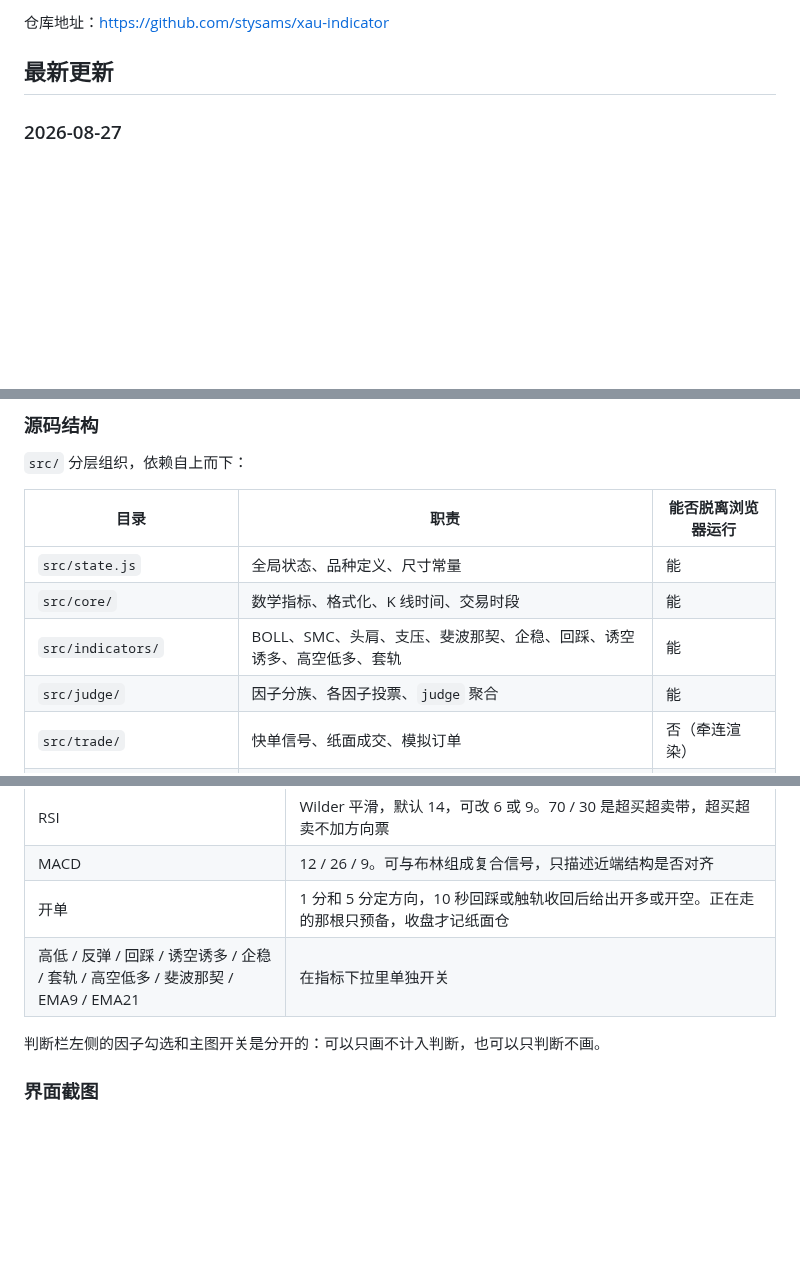
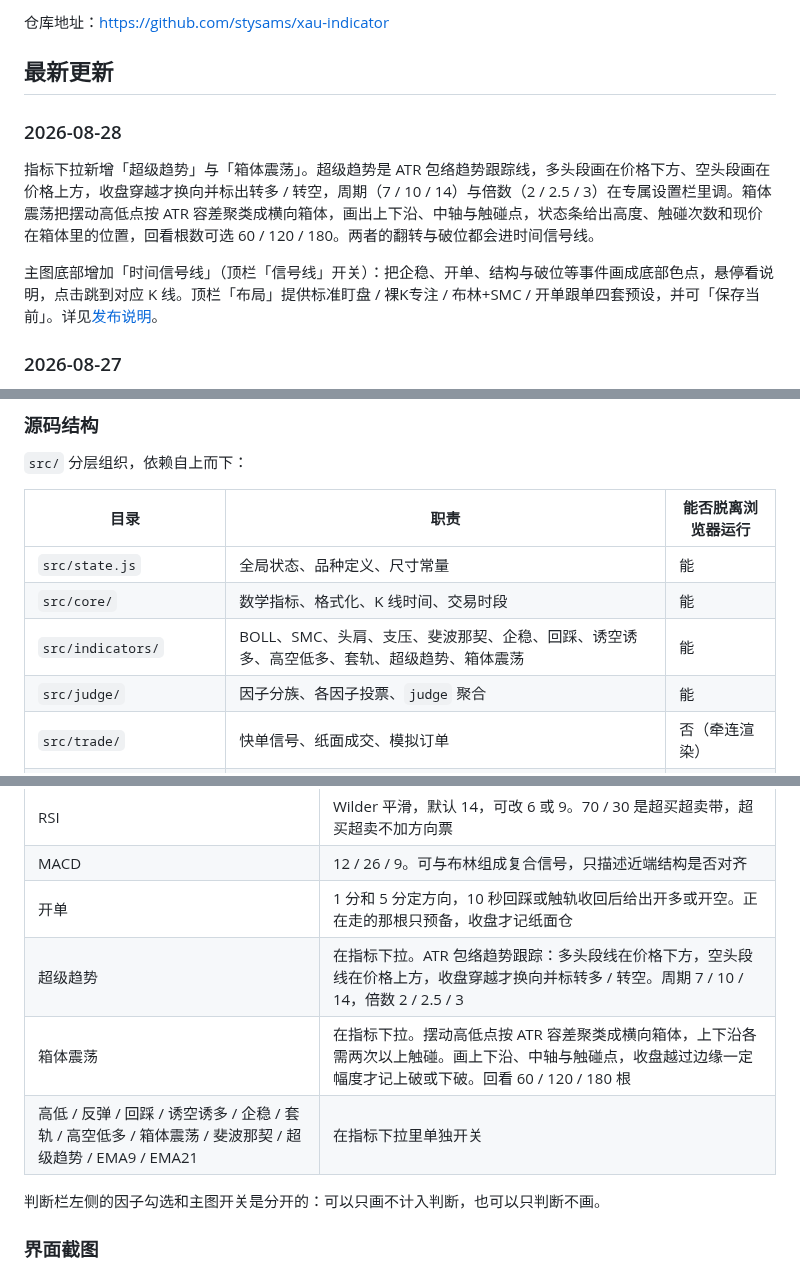
Before and after one commit to stysams/xau-indicator, a Markdown page: README.md, 3 parts joined by grey strips. GitHub-like rendering; blank space fills up the shorter version.

```diff
--- a/README.md
+++ b/README.md
@@ -7,6 +7,12 @@
 仓库地址：<https://github.com/stysams/xau-indicator>
 
 ## 最新更新
+
+### 2026-08-28
+
+指标下拉新增「超级趋势」与「箱体震荡」。超级趋势是 ATR 包络趋势跟踪线，多头段画在价格下方、空头段画在价格上方，收盘穿越才换向并标出转多 / 转空，周期（7 / 10 / 14）与倍数（2 / 2.5 / 3）在专属设置栏里调。箱体震荡把摆动高低点按 ATR 容差聚类成横向箱体，画出上下沿、中轴与触碰点，状态条给出高度、触碰次数和现价在箱体里的位置，回看根数可选 60 / 120 / 180。两者的翻转与破位都会进时间信号线。
+
+主图底部增加「时间信号线」（顶栏「信号线」开关）：把企稳、开单、结构与破位等事件画成底部色点，悬停看说明，点击跳到对应 K 线。顶栏「布局」提供标准盯盘 / 裸K专注 / 布林+SMC / 开单跟单四套预设，并可「保存当前」。详见[发布说明](docs/releases/release-notes.md)。
 
 ### 2026-08-27
 
@@ -57,7 +63,7 @@ node serve.js
 | --- | --- | --- |
 | `src/state.js` | 全局状态、品种定义、尺寸常量 | 能 |
 | `src/core/` | 数学指标、格式化、K 线时间、交易时段 | 能 |
-| `src/indicators/` | BOLL、SMC、头肩、支压、斐波那契、企稳、回踩、诱空诱多、高空低多、套轨 | 能 |
+| `src/indicators/` | BOLL、SMC、头肩、支压、斐波那契、企稳、回踩、诱空诱多、高空低多、套轨、超级趋势、箱体震荡 | 能 |
 | `src/judge/` | 因子分族、各因子投票、`judge` 聚合 | 能 |
 | `src/trade/` | 快单信号、纸面成交、模拟订单 | 否（牵连渲染） |
 | `src/net/` `src/view/` `src/ui/` | REST/WS、绘图、交互绑定 | 否 |
@@ -106,7 +114,9 @@ WITH_BROWSER=1 node tests/run-all.mjs   # 追加基线回归（需要本机 Chro
 | RSI | Wilder 平滑，默认 14，可改 6 或 9。70 / 30 是超买超卖带，超买超卖不加方向票 |
 | MACD | 12 / 26 / 9。可与布林组成复合信号，只描述近端结构是否对齐 |
 | 开单 | 1 分和 5 分定方向，10 秒回踩或触轨收回后给出开多或开空。正在走的那根只预备，收盘才记纸面仓 |
-| 高低 / 反弹 / 回踩 / 诱空诱多 / 企稳 / 套轨 / 高空低多 / 斐波那契 / EMA9 / EMA21 | 在指标下拉里单独开关 |
+| 超级趋势 | 在指标下拉。ATR 包络趋势跟踪：多头段线在价格下方，空头段线在价格上方，收盘穿越才换向并标转多 / 转空。周期 7 / 10 / 14，倍数 2 / 2.5 / 3 |
+| 箱体震荡 | 在指标下拉。摆动高低点按 ATR 容差聚类成横向箱体，上下沿各需两次以上触碰。画上下沿、中轴与触碰点，收盘越过边缘一定幅度才记上破或下破。回看 60 / 120 / 180 根 |
+| 高低 / 反弹 / 回踩 / 诱空诱多 / 企稳 / 套轨 / 高空低多 / 箱体震荡 / 斐波那契 / 超级趋势 / EMA9 / EMA21 | 在指标下拉里单独开关 |
 
 判断栏左侧的因子勾选和主图开关是分开的：可以只画不计入判断，也可以只判断不画。
 
```
Also changed, not shown: other parts of README.md (+14 -0 lines), docs/releases/release-notes.md (+11 -0 lines), memory/_trend-box-synth.png (added), memory/_trend-live-st.png (added), 16 other files.
